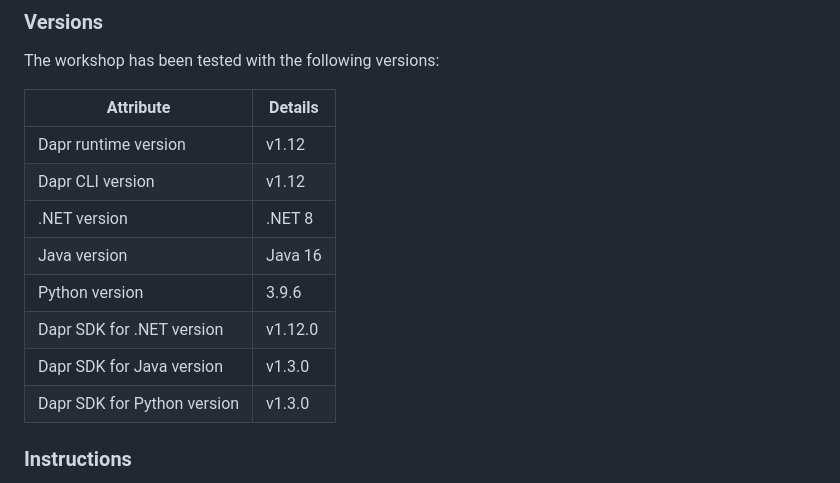
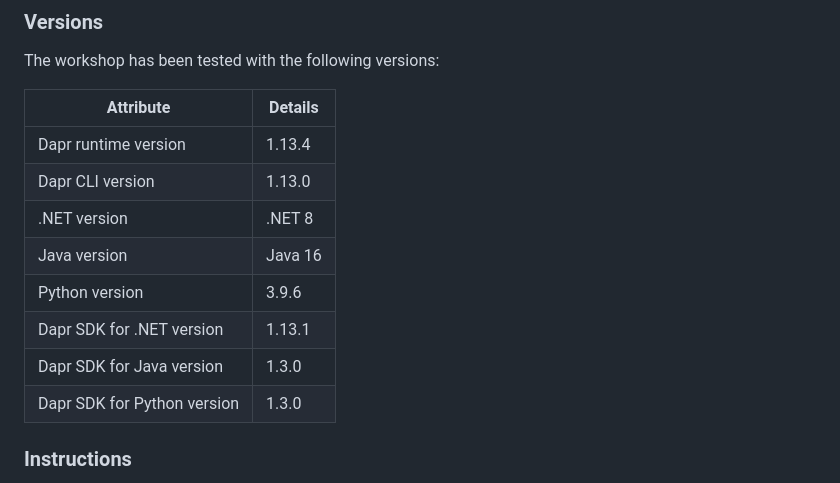
Before and after one commit to EdwinVW/dapr-workshop, a Markdown page: README.md, the part around the change. GitHub-like rendering.

Commit message:
Upgrade to latest Dapr version

```diff
--- a/README.md
+++ b/README.md
@@ -120,14 +120,14 @@ The workshop has been tested with the following versions:
 
 | Attribute                   | Details              |
 | --------------------------- | -------------------- |
-| Dapr runtime version        | v1.12               |
-| Dapr CLI version            | v1.12               |
+| Dapr runtime version        | 1.13.4            |
+| Dapr CLI version            | 1.13.0            |
 | .NET version                | .NET 8              |
 | Java version                | Java 16              |
 | Python version              | 3.9.6                |
-| Dapr SDK for .NET version   | v1.12.0               |
-| Dapr SDK for Java version   | v1.3.0               |
-| Dapr SDK for Python version | v1.3.0               |
+| Dapr SDK for .NET version   | 1.13.1            |
+| Dapr SDK for Java version   | 1.3.0               |
+| Dapr SDK for Python version | 1.3.0               |
 
 ### Instructions
 
```
